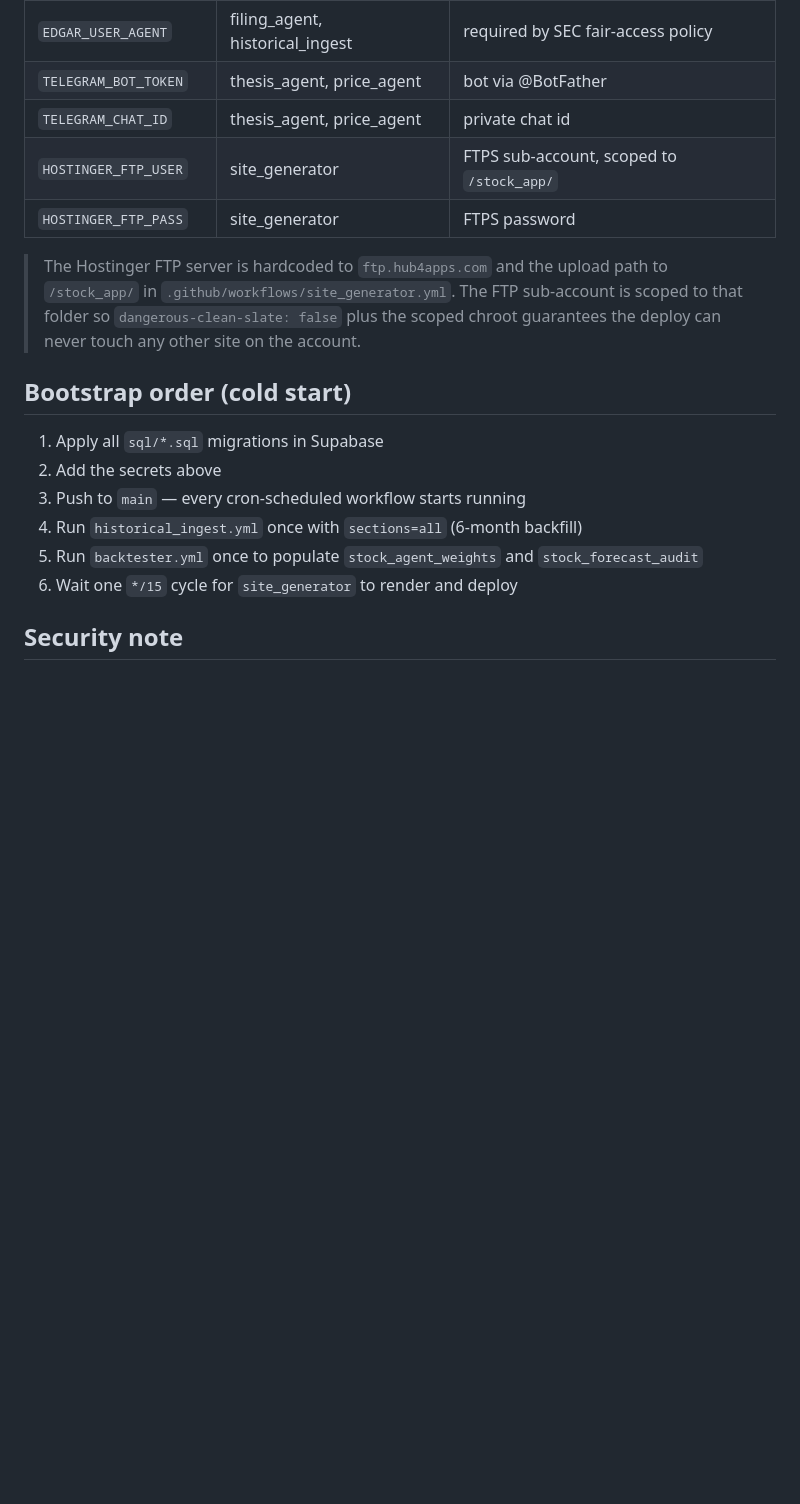
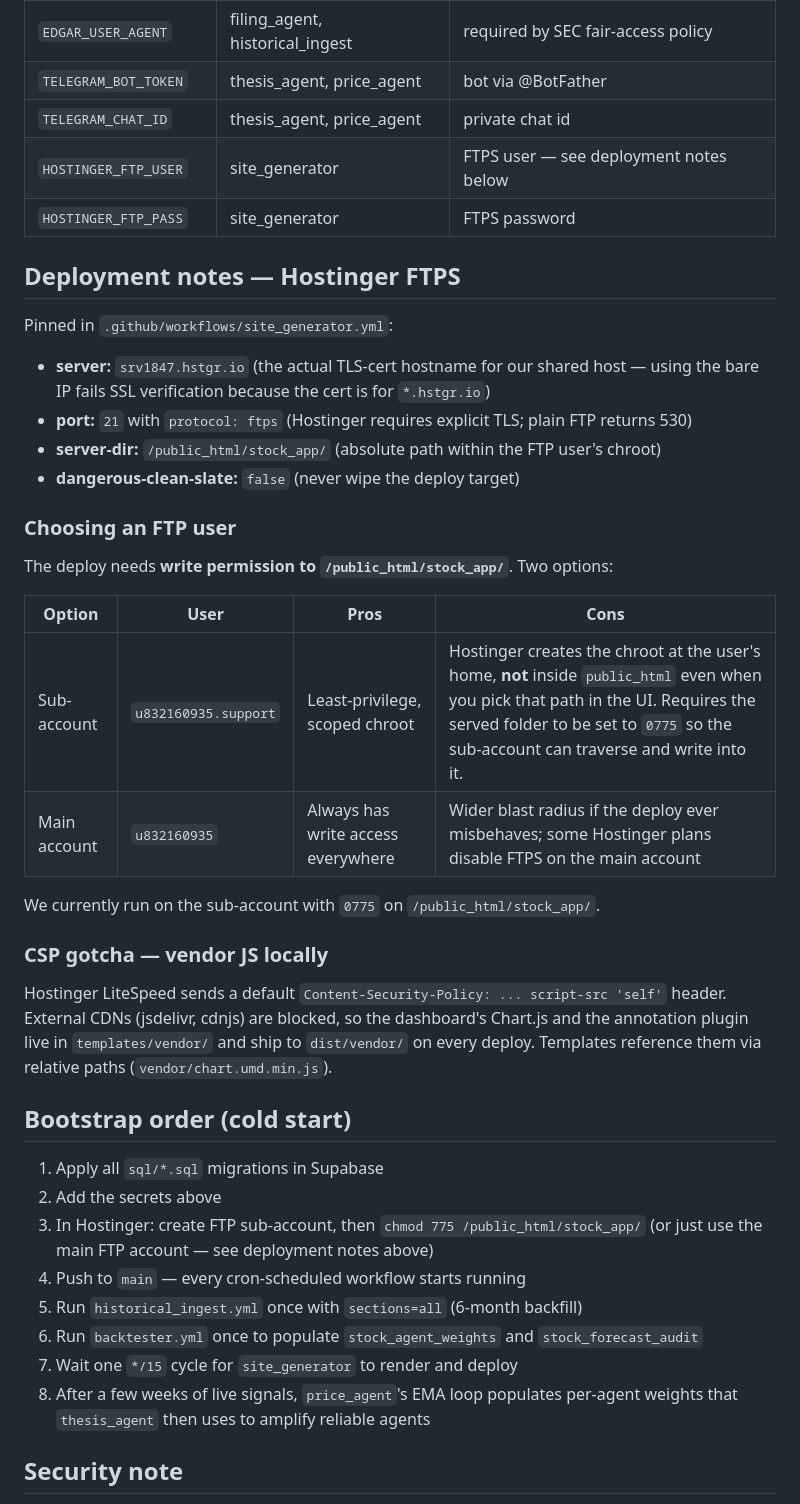
Before and after one commit to nishantgupta83/stock_app, a Markdown page: README.md, the part around the change. Rendered like a GitHub page; blank space fills up the shorter version.

```diff
--- a/README.md
+++ b/README.md
@@ -85,22 +85,49 @@ table) and per-alert detail pages under `/alert/{id}.html` for the link in every
 | `EDGAR_USER_AGENT`     | filing_agent, historical_ingest | required by SEC fair-access policy |
 | `TELEGRAM_BOT_TOKEN`   | thesis_agent, price_agent | bot via @BotFather |
 | `TELEGRAM_CHAT_ID`     | thesis_agent, price_agent | private chat id |
-| `HOSTINGER_FTP_USER`   | site_generator | FTPS sub-account, scoped to `/stock_app/` |
+| `HOSTINGER_FTP_USER`   | site_generator | FTPS user — see deployment notes below |
 | `HOSTINGER_FTP_PASS`   | site_generator | FTPS password |
 
-> The Hostinger FTP server is hardcoded to `ftp.hub4apps.com` and the upload path to `/stock_app/`
-> in `.github/workflows/site_generator.yml`. The FTP sub-account is scoped to that folder so
-> `dangerous-clean-slate: false` plus the scoped chroot guarantees the deploy can never touch
-> any other site on the account.
+## Deployment notes — Hostinger FTPS
+
+Pinned in `.github/workflows/site_generator.yml`:
+
+- **server:** `srv1847.hstgr.io` (the actual TLS-cert hostname for our shared host —
+  using the bare IP fails SSL verification because the cert is for `*.hstgr.io`)
+- **port:** `21` with `protocol: ftps` (Hostinger requires explicit TLS; plain FTP returns 530)
+- **server-dir:** `/public_html/stock_app/` (absolute path within the FTP user's chroot)
+- **dangerous-clean-slate:** `false` (never wipe the deploy target)
+
+### Choosing an FTP user
+
+The deploy needs **write permission to `/public_html/stock_app/`**. Two options:
+
+| Option | User | Pros | Cons |
+|---|---|---|---|
+| Sub-account | `u832160935.support` | Least-privilege, scoped chroot | Hostinger creates the chroot at the user's home, **not** inside `public_html` even when you pick that path in the UI. Requires the served folder to be set to `0775` so the sub-account can traverse and write into it. |
+| Main account | `u832160935` | Always has write access everywhere | Wider blast radius if the deploy ever misbehaves; some Hostinger plans disable FTPS on the main account |
+
+We currently run on the sub-account with `0775` on `/public_html/stock_app/`.
+
+### CSP gotcha — vendor JS locally
+
+Hostinger LiteSpeed sends a default `Content-Security-Policy: ... script-src 'self'` header.
+External CDNs (jsdelivr, cdnjs) are blocked, so the dashboard's Chart.js and the annotation
+plugin live in `templates/vendor/` and ship to `dist/vendor/` on every deploy. Templates
+reference them via relative paths (`vendor/chart.umd.min.js`).
 
 ## Bootstrap order (cold start)
 
 1. Apply all `sql/*.sql` migrations in Supabase
 2. Add the secrets above
-3. Push to `main` — every cron-scheduled workflow starts running
-4. Run `historical_ingest.yml` once with `sections=all` (6-month backfill)
-5. Run `backtester.yml` once to populate `stock_agent_weights` and `stock_forecast_audit`
-6. Wait one `*/15` cycle for `site_generator` to render and deploy
+3. In Hostinger: create FTP sub-account, then `chmod 775 /public_html/stock_app/`
+   (or just use the main FTP account — see deployment notes above)
+4. Push to `main` — every cron-scheduled workflow starts running
+5. Run `historical_ingest.yml` once with `sections=all` (6-month backfill)
+6. Run `backtester.yml` once to populate `stock_agent_weights` and `stock_forecast_audit`
+7. Wait one `*/15` cycle for `site_generator` to render and deploy
+8. After a few weeks of live signals, `price_agent`'s EMA loop populates per-agent weights
+   that `thesis_agent` then uses to amplify reliable agents
 
 ## Security note
 
```
Also changed, not shown: docs/market-intelligence-platform-design.md (+28 -6 lines).
